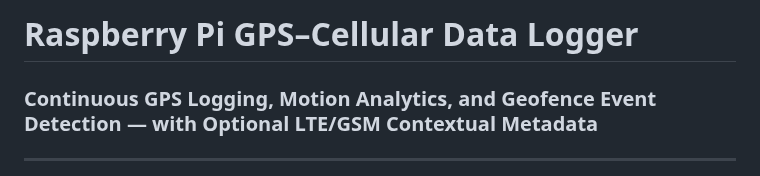
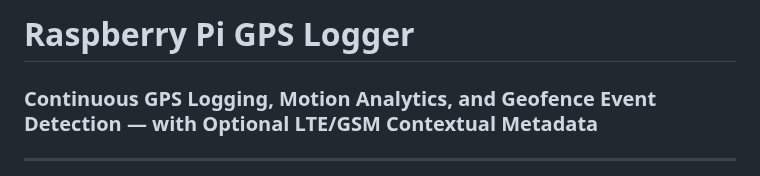
Before and after one commit to cramos93/Raspberry-Pi-GPS-Cellular-Data-Logger, a Markdown page: README.md, the part around the change. GitHub-like rendering.

```diff
--- a/README.md
+++ b/README.md
@@ -1,4 +1,4 @@
-# **Raspberry Pi GPS–Cellular Data Logger**
+# **Raspberry Pi GPS Logger**
 ### Continuous GPS Logging, Motion Analytics, and Geofence Event Detection — with Optional LTE/GSM Contextual Metadata
 
 ---
```
